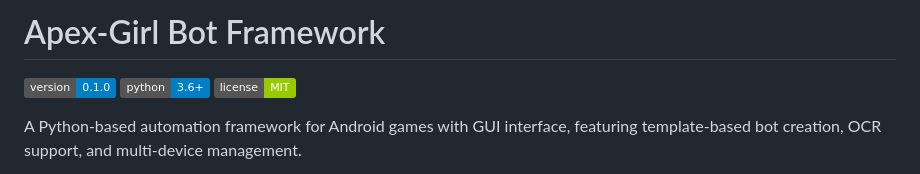
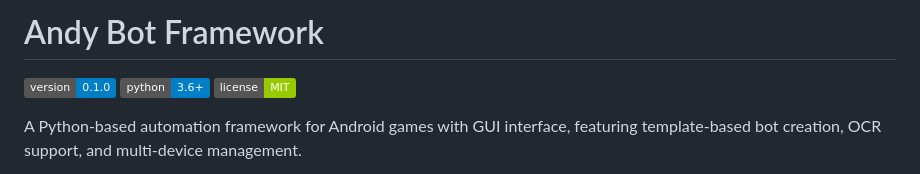
Before and after one commit to xDunes/AndyBotFramework, a Markdown page: README.md, the part around the change. GitHub-like rendering; badges without logos.

Commit message:
updated readme title

```diff
--- a/README.md
+++ b/README.md
@@ -1,4 +1,4 @@
-# Apex-Girl Bot Framework
+# Andy Bot Framework
 
 [![Version](https://img.shields.io/badge/version-0.1.0-blue.svg)](CHANGELOG.md)
 [![Python](https://img.shields.io/badge/python-3.6%2B-blue.svg)](https://www.python.org/downloads/)
```
